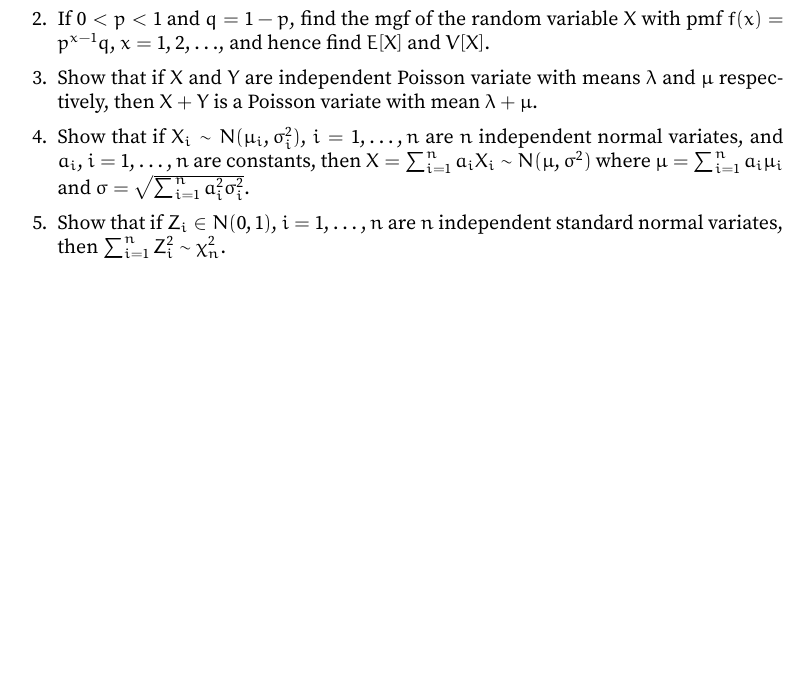
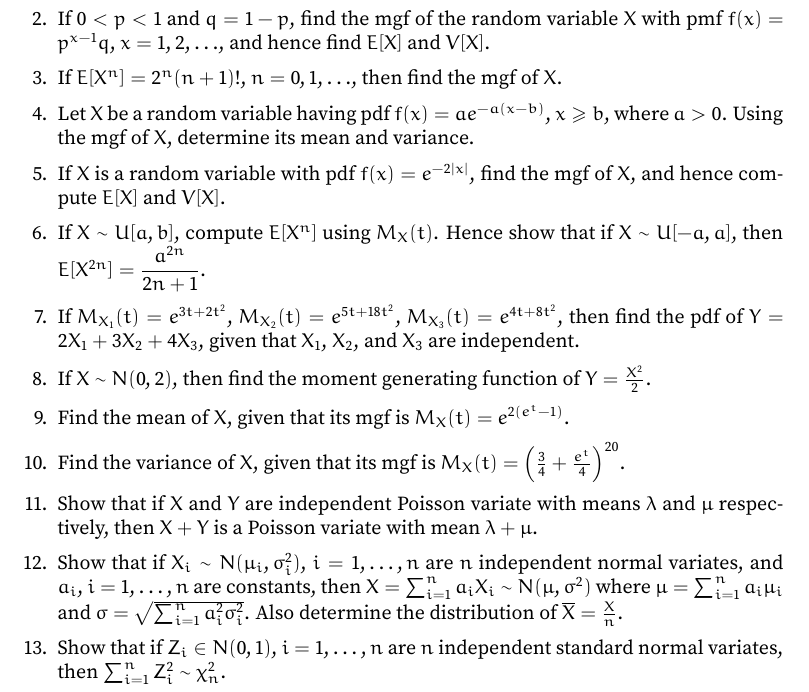
Before and after one commit to VynM/Teaching, a LaTeX problem sheet (Problem Sets/Probability and Statistics/Set 8.tex): part of the page, cut so that both start at the same text, the shorter picture padded with empty space. Compiled offline with pdfLaTeX.

Commit message:
Updated Probability Problem Sets 7 and 8

```diff
--- a/Problem Sets/Probability and Statistics/Set 8.tex
+++ b/Problem Sets/Probability and Statistics/Set 8.tex
@@ -36,9 +36,25 @@
 
 \item If $0 < p < 1$ and $q = 1 - p$, find the mgf of the random variable $X$ with pmf $f(x) = p^{x - 1} q$, $x = 1, 2, \ldots$, and hence find $E[X]$ and $V[X]$.
 
+\item If $E[X^n] = 2^n (n + 1)!$, $n = 0, 1, \ldots$, then find the mgf of $X$.
+
+\item Let $X$ be a random variable having pdf $f(x) = a e^{-a(x - b)}$, $x \ge b$, where $a > 0$. Using the mgf of $X$, determine its mean and variance.
+
+\item If $X$ is a random variable with pdf $f(x) = e^{-2|x|}$, find the mgf of $X$, and hence compute $E[X]$ and $V[X]$.
+
+\item If $X \sim U[a, b]$, compute $E[X^n]$ using $M_X(t)$. Hence show that if $X \sim U[-a, a]$, then $E[X^{2n}] = \dfrac{a^{2n}}{2n + 1}$.
+
+\item If $M_{X_1}(t) = e^{3t + 2t^2}$, $M_{X_2}(t) = e^{5t + 18t^2}$, $M_{X_3}(t) = e^{4t + 8t^2}$, then find the pdf of $Y = 2X_1 + 3X_2 + 4X_3$, given that $X_1$, $X_2$, and $X_3$ are independent.
+
+\item If $X \sim N(0, 2)$, then find the moment generating function of $Y = \frac{X^2}{2}$.
+
+\item Find the mean of $X$, given that its mgf is $M_X(t) = e^{2(e^t - 1)}$.
+
+\item Find the variance of $X$, given that its mgf is $M_X(t) = \left(\frac 3 4 + \frac{e^t}{4}\right)^{20}$.
+
 \item Show that if $X$ and $Y$ are independent Poisson variate with means $\lambda$ and $\mu$ respectively, then $X + Y$ is a Poisson variate with mean $\lambda + \mu$.
 
-\item Show that if $X_i \sim N(\mu_i, \sigma_i^2)$, $i = 1, \ldots, n$ are $n$ independent normal variates, and $a_i$, $i = 1, \ldots, n$ are constants, then $X = \sum_{i=1}^{n} a_i X_i \sim N(\mu, \sigma^2)$ where $\mu = \sum_{i = 1}^{n} a_i \mu_i$ and $\sigma = \sqrt{\sum_{i = 1}^n a_i^2 \sigma_i^2}$.
+\item Show that if $X_i \sim N(\mu_i, \sigma_i^2)$, $i = 1, \ldots, n$ are $n$ independent normal variates, and $a_i$, $i = 1, \ldots, n$ are constants, then $X = \sum_{i=1}^{n} a_i X_i \sim N(\mu, \sigma^2)$ where $\mu = \sum_{i = 1}^{n} a_i \mu_i$ and $\sigma = \sqrt{\sum_{i = 1}^n a_i^2 \sigma_i^2}$. Also determine the distribution of $\overline X = \frac X n$.
 
 \item Show that if $Z_i \in N(0, 1)$, $i = 1, \ldots, n$ are $n$ independent standard normal variates, then $\sum_{i = 1}^n Z_i^2 \sim \chi^2_n$.
 
```
Also changed, not shown: Problem Sets/Probability and Statistics/Set 7.tex (+4 -0 lines), Problem Sets/Probability and Statistics/Set 7.pdf, Problem Sets/Probability and Statistics/Set 8.pdf.
